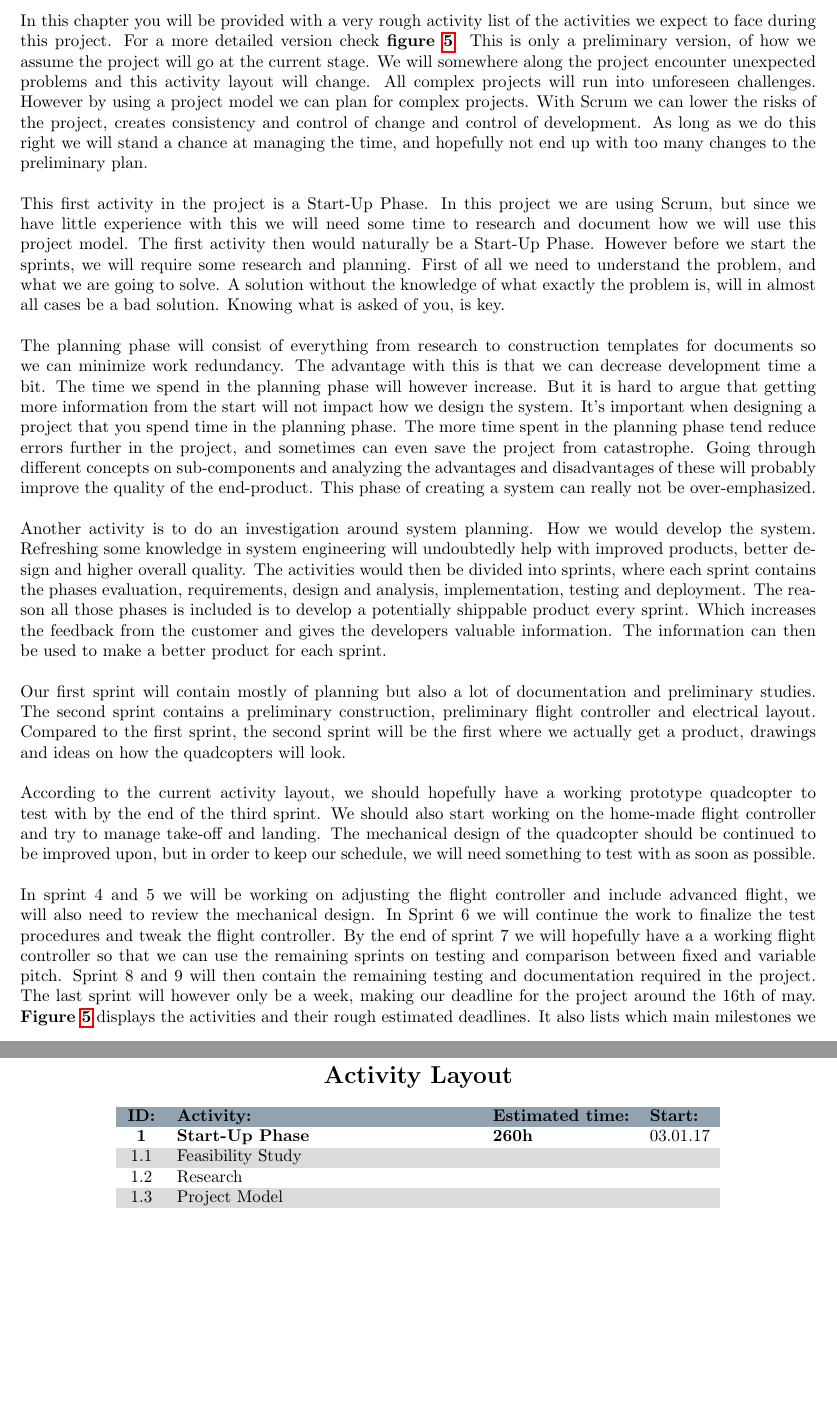
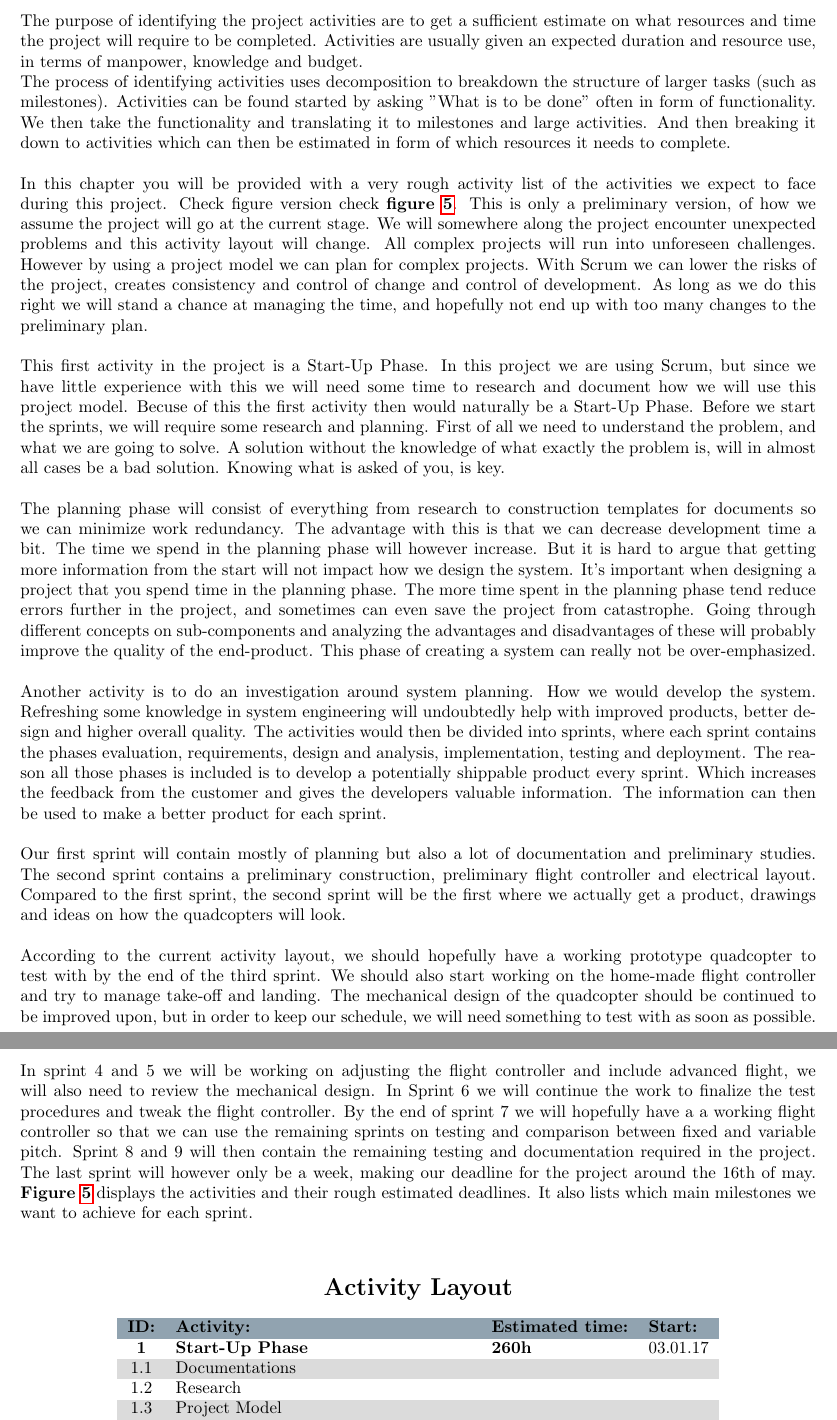
Before and after one commit to QIPAV/Feasibility-Study, a LaTeX document (TOP_file.tex, which reads Sections/activity.tex): two parts of pages 7 and 8 of 10 before the commit and two parts of pages 7 and 8 of 11 after it, joined at a grey line, cut at the place of the change, the shorter picture padded with empty space. Compiled offline with pdfLaTeX.

Commit message:
Feasibility Study ver 1.0

```diff
--- a/Sections/activity.tex
+++ b/Sections/activity.tex
@@ -1,8 +1,11 @@
 \section{An activity layout of the project}
 
-In this chapter you will be provided with a very rough activity list of the activities we expect to face during this project. For a more detailed version check \textbf{figure \ref{list}}. This is only a preliminary version, of how we assume the project will go at the current stage. We will somewhere along the project encounter unexpected problems and this activity layout will change. All complex projects will run into unforeseen challenges. However by using a project model we can plan for complex projects. With Scrum we can lower the risks of the project, creates consistency and control of change and control of development. As long as we do this right we will stand a chance at managing the time, and hopefully not end up with too many changes to the preliminary plan.\\
+The purpose of identifying the project activities are to get a sufficient estimate on what resources and time the project will require to be completed. Activities are usually given an expected duration and resource use, in terms of manpower, knowledge and budget. \\
+The process of identifying activities uses decomposition to breakdown the structure of larger tasks (such as milestones). Activities can be found started by asking "What is to be done" often in form of functionality. We then take the functionality and translating it to milestones and large activities. And then breaking it down to activities which can then be estimated in form of which resources it needs to complete. \\
 \\
-This first activity in the project is a Start-Up Phase. In this project we are using Scrum, but since we have little experience with this we will need some time to research and document how we will use this project model. The first activity then would naturally be a Start-Up Phase. However before we start the sprints, we will require some research and planning. First of all we need to understand the problem, and what we are going to solve. A solution without the knowledge of what exactly the problem is, will in almost all cases be a bad solution. Knowing what is asked of you, is key. \\
+In this chapter you will be provided with a very rough activity list of the activities we expect to face during this project. Check figure version check \textbf{figure \ref{list}}. This is only a preliminary version, of how we assume the project will go at the current stage. We will somewhere along the project encounter unexpected problems and this activity layout will change. All complex projects will run into unforeseen challenges. However by using a project model we can plan for complex projects. With Scrum we can lower the risks of the project, creates consistency and control of change and control of development. As long as we do this right we will stand a chance at managing the time, and hopefully not end up with too many changes to the preliminary plan.\\
+\\
+This first activity in the project is a Start-Up Phase. In this project we are using Scrum, but since we have little experience with this we will need some time to research and document how we will use this project model. Becuse of this the first activity then would naturally be a Start-Up Phase. Before we start the sprints, we will require some research and planning. First of all we need to understand the problem, and what we are going to solve. A solution without the knowledge of what exactly the problem is, will in almost all cases be a bad solution. Knowing what is asked of you, is key. \\
 \\
 The planning phase will consist of everything from research to construction templates for documents so we can minimize work redundancy. The advantage with this is that we can decrease development time a bit. The time we spend in the planning phase will however increase. But it is hard to argue that getting more information from the start will not impact how we design the system. It's important when designing a project that you spend time in the planning phase. The more time spent in the planning phase tend reduce errors further in the project, and sometimes can even save the project from catastrophe. Going through different concepts on sub-components and analyzing the advantages and disadvantages of these will probably improve the quality of the end-product. This phase of creating a system can really not be over-emphasized. \\
 \\
@@ -27,7 +30,7 @@ Sprint 8 and 9 will then contain the remaining testing and documentation require
 
 \textbf{1} & \textbf{Start-Up Phase} & \textbf{260h} & $03.01.17$
 \\\rowcolor{gainsboro}
-1.1       & Feasibility Study     &     &  \\
+1.1       & Documentations     &     &  \\
 1.2       & Research     &     &  \\\rowcolor{gainsboro}
 1.3       & Project Model     &     & \\
 1.4       & Project Plan     &     &
```
Also changed, not shown: TOP_file.tex (+1 -1 lines), Sections/activity.tex (19 more changed lines).
